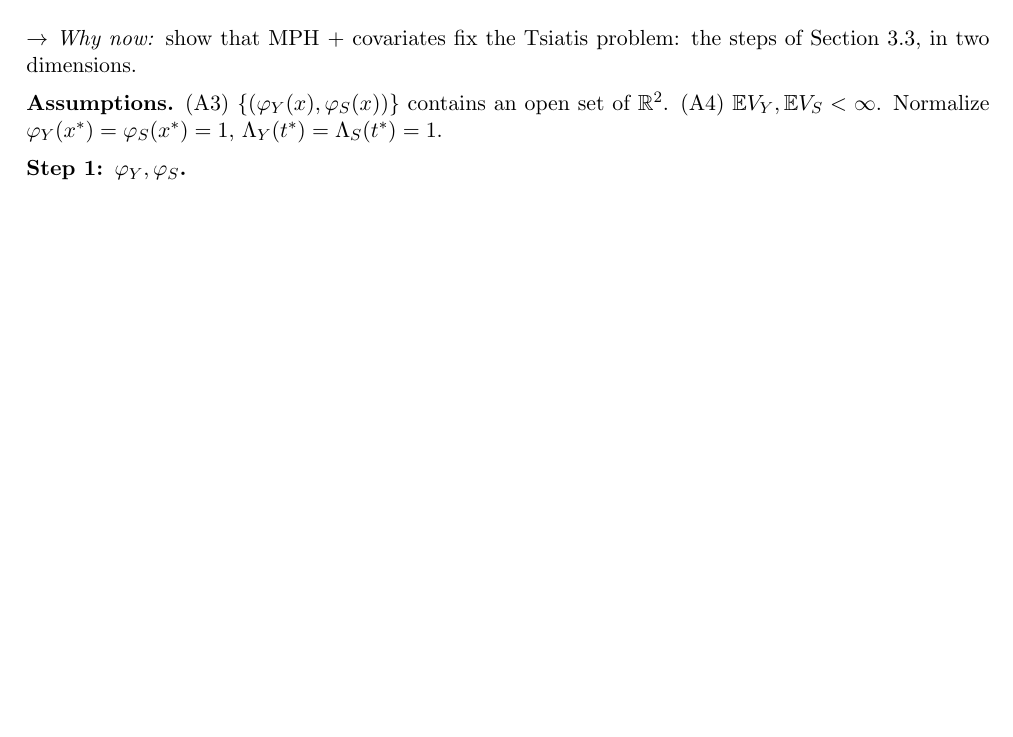
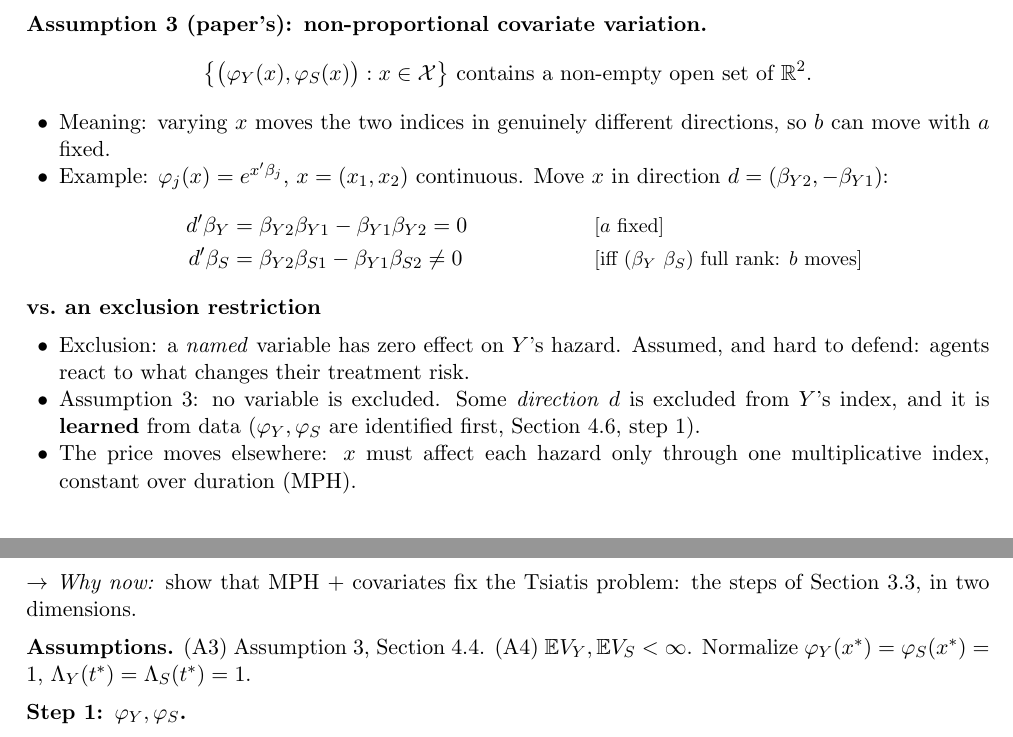
Before and after one commit to ChristosMylonakis/Timing-of-Events, a LaTeX document (paper_explained.tex): part of page 13 of 19 before the commit and two parts of pages 12 and 13 of 20 after it, the two joined at a grey line, cut at the place of the change, the shorter picture padded with empty space. Compiled offline with pdfLaTeX.

Commit message:
Section 4.4: state Assumption 3 formally with example; contrast with an exclusion restriction
Co-Authored-By: Claude Opus 5.5 <noreply@anthropic.com>
Claude-Session: https://claude.ai/code/session_014NUbjss23wa2it2uJr84yK

```diff
--- a/paper_explained.tex
+++ b/paper_explained.tex
@@ -539,6 +539,25 @@ Hold the exit index $a$ fixed and raise the treatment index $b$ (a group where r
   \item Treatment acts like a competing exit: it removes people from the untreated group, just as job-finding removes people in Section 2.
 \end{itemize}
 
+\textbf{Assumption 3 (paper's): non-proportional covariate variation.}
+\begin{align}
+  \big\{\big(\varphi_Y(x),\varphi_S(x)\big):x\in\mathcal X\big\}\ \text{contains a non-empty open set of }\mathbb R^2. \nonumber
+\end{align}
+\begin{itemize}
+  \item Meaning: varying $x$ moves the two indices in genuinely different directions, so $b$ can move with $a$ fixed.
+  \item Example: $\varphi_j(x)=e^{x'\beta_j}$, $x=(x_1,x_2)$ continuous. Move $x$ in direction $d=(\beta_{Y2},-\beta_{Y1})$:
+    \begin{align}
+      d'\beta_Y &= \beta_{Y2}\beta_{Y1}-\beta_{Y1}\beta_{Y2}=0 && \why{$a$ fixed} \nonumber\\
+      d'\beta_S &= \beta_{Y2}\beta_{S1}-\beta_{Y1}\beta_{S2}\neq0 && \why{iff $(\beta_Y\ \beta_S)$ full rank: $b$ moves} \nonumber
+    \end{align}
+\end{itemize}
+\textbf{vs.\ an exclusion restriction}
+\begin{itemize}
+  \item Exclusion: a \emph{named} variable has zero effect on $Y$'s hazard. Assumed, and hard to defend: agents react to what changes their treatment risk.
+  \item Assumption 3: no variable is excluded. Some \emph{direction} $d$ is excluded from $Y$'s index, and it is \textbf{learned} from data ($\varphi_Y,\varphi_S$ are identified first, Section 4.6, step 1).
+  \item The price moves elsewhere: $x$ must affect each hazard only through one multiplicative index, constant over duration (MPH).
+\end{itemize}
+
 \subsection{The problem: Tsiatis (1975)}
 \whynow{the dependence sits in $\Lap$, but do the data reveal enough of $\Lap$? Without structure, no.}
 \begin{itemize}
@@ -556,7 +575,7 @@ Hold the exit index $a$ fixed and raise the treatment index $b$ (a group where r
 
 \subsection{Identification (Prop.~2) in three steps}
 \whynow{show that MPH + covariates fix the Tsiatis problem: the steps of Section 3.3, in two dimensions.}
-\textbf{Assumptions.} (A3) $\{(\varphi_Y(x),\varphi_S(x))\}$ contains an open set of $\mathbb R^2$. (A4) $\E V_Y,\E V_S<\infty$. Normalize $\varphi_Y(x^*)=\varphi_S(x^*)=1$, $\Lambda_Y(t^*)=\Lambda_S(t^*)=1$.
+\textbf{Assumptions.} (A3) Assumption 3, Section 4.4. (A4) $\E V_Y,\E V_S<\infty$. Normalize $\varphi_Y(x^*)=\varphi_S(x^*)=1$, $\Lambda_Y(t^*)=\Lambda_S(t^*)=1$.
 
 \textbf{Step 1: $\varphi_Y,\varphi_S$.}
 \begin{align}
```
Also changed, not shown: paper_explained.pdf.
